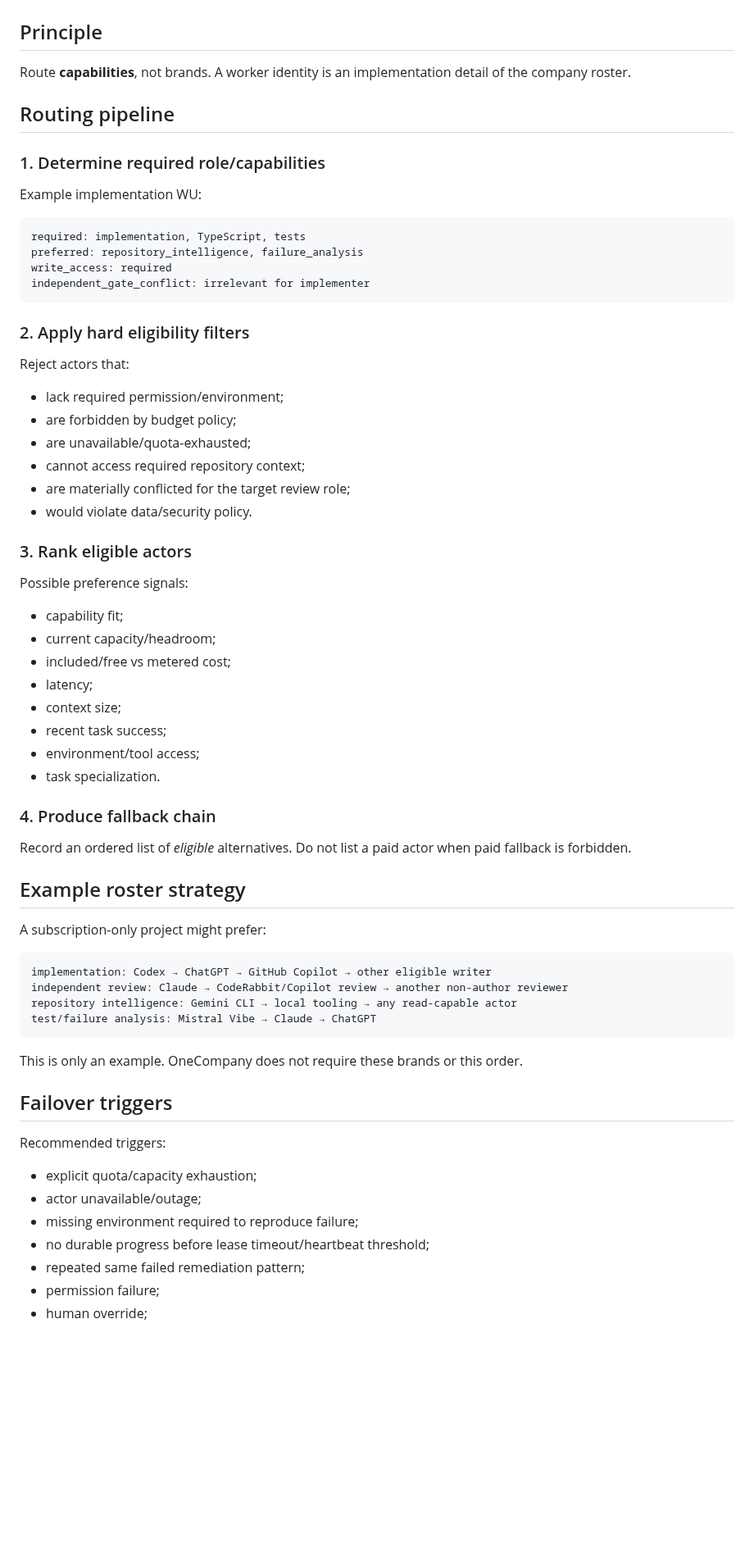
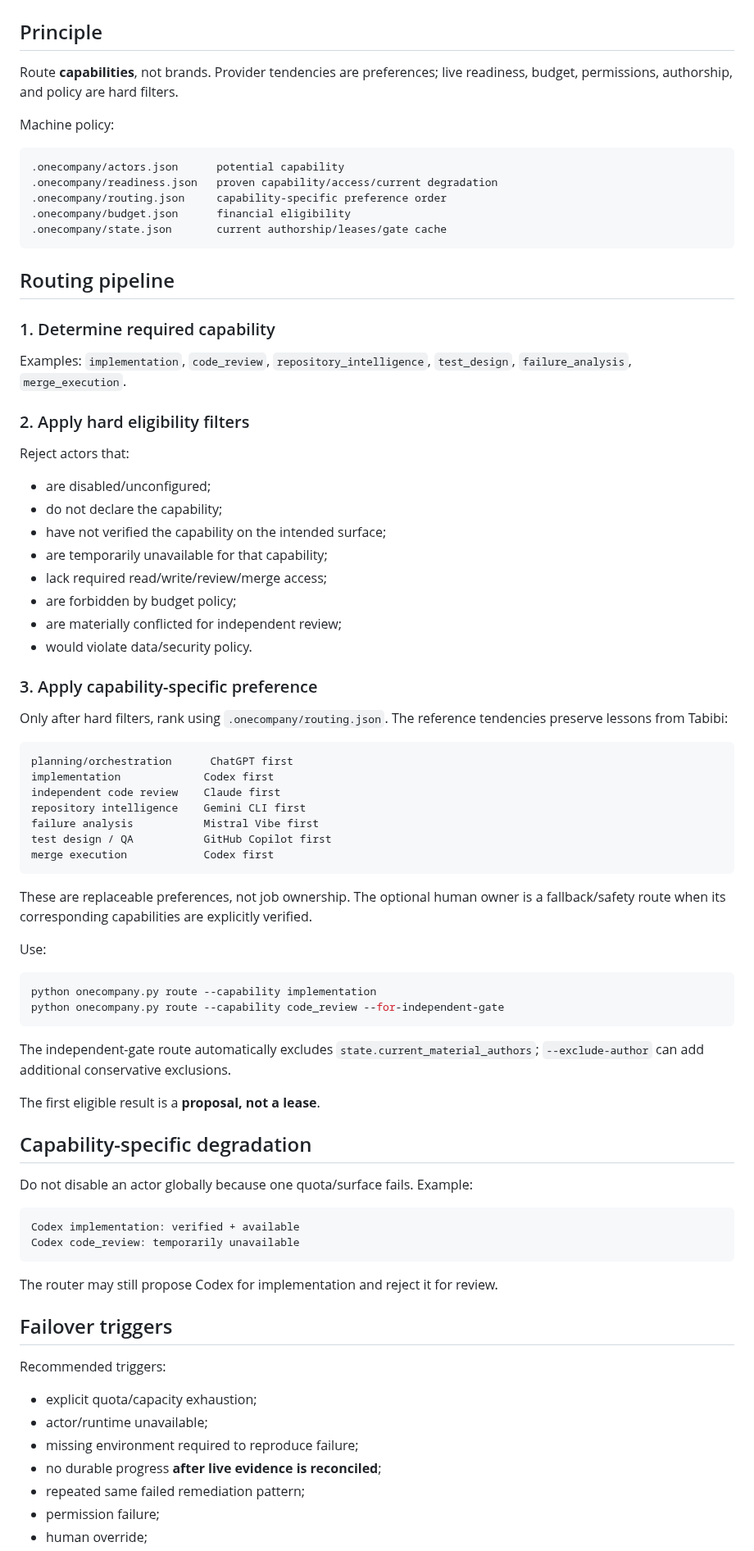
Before and after one commit to NTinkicht/OneCompany, a Markdown page: docs/ROUTING-FAILOVER.md, the part around one of its changes. Shown at 82% size. Rendered like a GitHub page; blank space fills up the shorter version.

Commit message:
docs: align routing and failover with machine policy

````diff
--- a/docs/ROUTING-FAILOVER.md
+++ b/docs/ROUTING-FAILOVER.md
@@ -2,66 +2,83 @@
 
 ## Principle
 
-Route **capabilities**, not brands. A worker identity is an implementation detail of the company roster.
+Route **capabilities**, not brands. Provider tendencies are preferences; live readiness, budget, permissions, authorship, and policy are hard filters.
+
+Machine policy:
+
+```text
+.onecompany/actors.json      potential capability
+.onecompany/readiness.json   proven capability/access/current degradation
+.onecompany/routing.json     capability-specific preference order
+.onecompany/budget.json      financial eligibility
+.onecompany/state.json       current authorship/leases/gate cache
+```
 
 ## Routing pipeline
 
-### 1. Determine required role/capabilities
-Example implementation WU:
+### 1. Determine required capability
+
+Examples: `implementation`, `code_review`, `repository_intelligence`, `test_design`, `failure_analysis`, `merge_execution`.
+
+### 2. Apply hard eligibility filters
+
+Reject actors that:
+
+- are disabled/unconfigured;
+- do not declare the capability;
+- have not verified the capability on the intended surface;
+- are temporarily unavailable for that capability;
+- lack required read/write/review/merge access;
+- are forbidden by budget policy;
+- are materially conflicted for independent review;
+- would violate data/security policy.
+
+### 3. Apply capability-specific preference
+
+Only after hard filters, rank using `.onecompany/routing.json`. The reference tendencies preserve lessons from Tabibi:
 
 ```text
-required: implementation, TypeScript, tests
-preferred: repository_intelligence, failure_analysis
-write_access: required
-independent_gate_conflict: irrelevant for implementer
+planning/orchestration      ChatGPT first
+implementation             Codex first
+independent code review    Claude first
+repository intelligence    Gemini CLI first
+failure analysis           Mistral Vibe first
+test design / QA           GitHub Copilot first
+merge execution            Codex first
 ```
 
-### 2. Apply hard eligibility filters
-Reject actors that:
+These are replaceable preferences, not job ownership. The optional human owner is a fallback/safety route when its corresponding capabilities are explicitly verified.
 
-- lack required permission/environment;
-- are forbidden by budget policy;
-- are unavailable/quota-exhausted;
-- cannot access required repository context;
-- are materially conflicted for the target review role;
-- would violate data/security policy.
+Use:
 
-### 3. Rank eligible actors
-Possible preference signals:
+```bash
+python onecompany.py route --capability implementation
+python onecompany.py route --capability code_review --for-independent-gate
+```
 
-- capability fit;
-- current capacity/headroom;
-- included/free vs metered cost;
-- latency;
-- context size;
-- recent task success;
-- environment/tool access;
-- task specialization.
+The independent-gate route automatically excludes `state.current_material_authors`; `--exclude-author` can add additional conservative exclusions.
 
-### 4. Produce fallback chain
-Record an ordered list of *eligible* alternatives. Do not list a paid actor when paid fallback is forbidden.
+The first eligible result is a **proposal, not a lease**.
 
-## Example roster strategy
+## Capability-specific degradation
 
-A subscription-only project might prefer:
+Do not disable an actor globally because one quota/surface fails. Example:
 
 ```text
-implementation: Codex → ChatGPT → GitHub Copilot → other eligible writer
-independent review: Claude → CodeRabbit/Copilot review → another non-author reviewer
-repository intelligence: Gemini CLI → local tooling → any read-capable actor
-test/failure analysis: Mistral Vibe → Claude → ChatGPT
+Codex implementation: verified + available
+Codex code_review: temporarily unavailable
 ```
 
-This is only an example. OneCompany does not require these brands or this order.
+The router may still propose Codex for implementation and reject it for review.
 
 ## Failover triggers
 
 Recommended triggers:
 
 - explicit quota/capacity exhaustion;
-- actor unavailable/outage;
+- actor/runtime unavailable;
 - missing environment required to reproduce failure;
-- no durable progress before lease timeout/heartbeat threshold;
+- no durable progress **after live evidence is reconciled**;
 - repeated same failed remediation pattern;
 - permission failure;
 - human override;
````
Also changed, not shown: other parts of docs/ROUTING-FAILOVER.md (+34 -24 lines).
